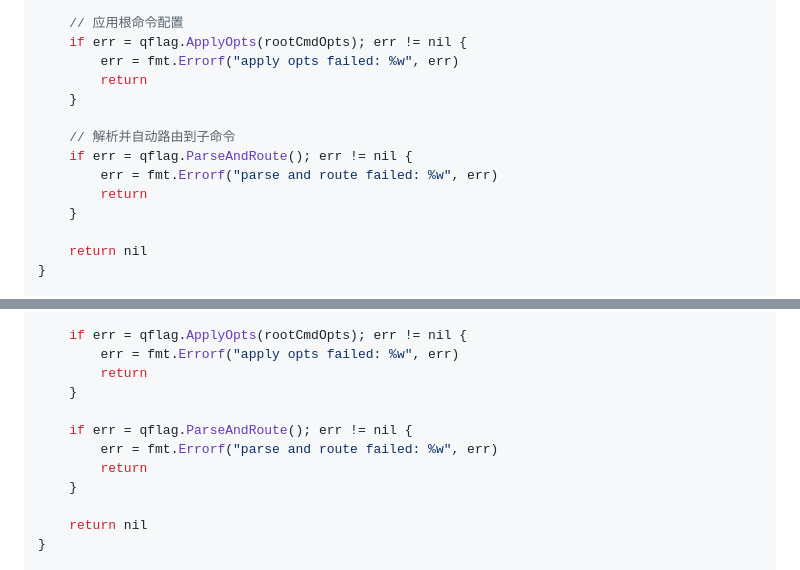
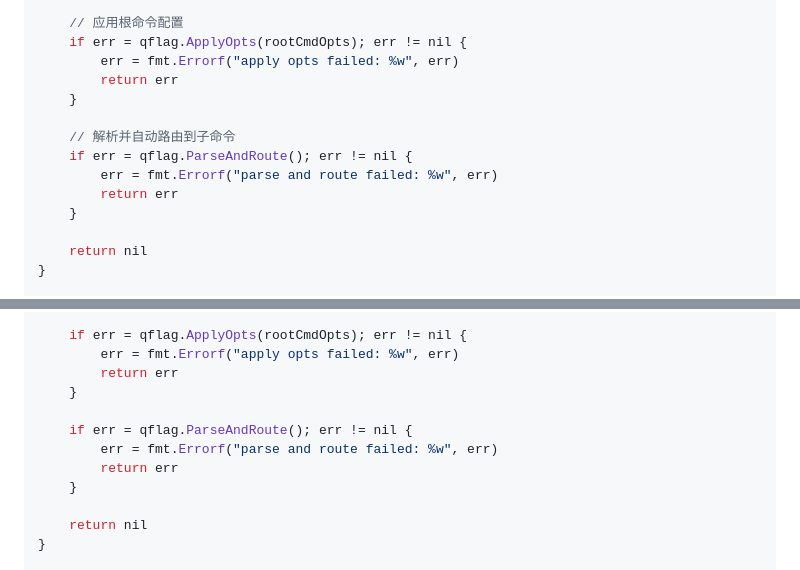
Before and after one commit to QiaoMuDe/qflag, a Markdown page: qflag 命令行工具开发规范.md, 2 parts joined by grey strips. GitHub-like rendering.

Commit message:
docs(qflag): 修正示例代码中 return 语句的返回值

```diff
--- a/qflag 命令行工具开发规范.md
+++ b/qflag 命令行工具开发规范.md
@@ -226,13 +226,13 @@ func InitAndRun() (err error) {
     // 应用根命令配置
     if err = qflag.ApplyOpts(rootCmdOpts); err != nil {
         err = fmt.Errorf("apply opts failed: %w", err)
-        return
+        return err
     }
 
     // 解析并自动路由到子命令
     if err = qflag.ParseAndRoute(); err != nil {
         err = fmt.Errorf("parse and route failed: %w", err)
-        return
+        return err
     }
 
     return nil
@@ -1374,12 +1374,12 @@ func InitAndRun() (err error) {
 
     if err = qflag.ApplyOpts(rootCmdOpts); err != nil {
         err = fmt.Errorf("apply opts failed: %w", err)
-        return
+        return err
     }
 
     if err = qflag.ParseAndRoute(); err != nil {
         err = fmt.Errorf("parse and route failed: %w", err)
-        return
+        return err
     }
 
     return nil
```
